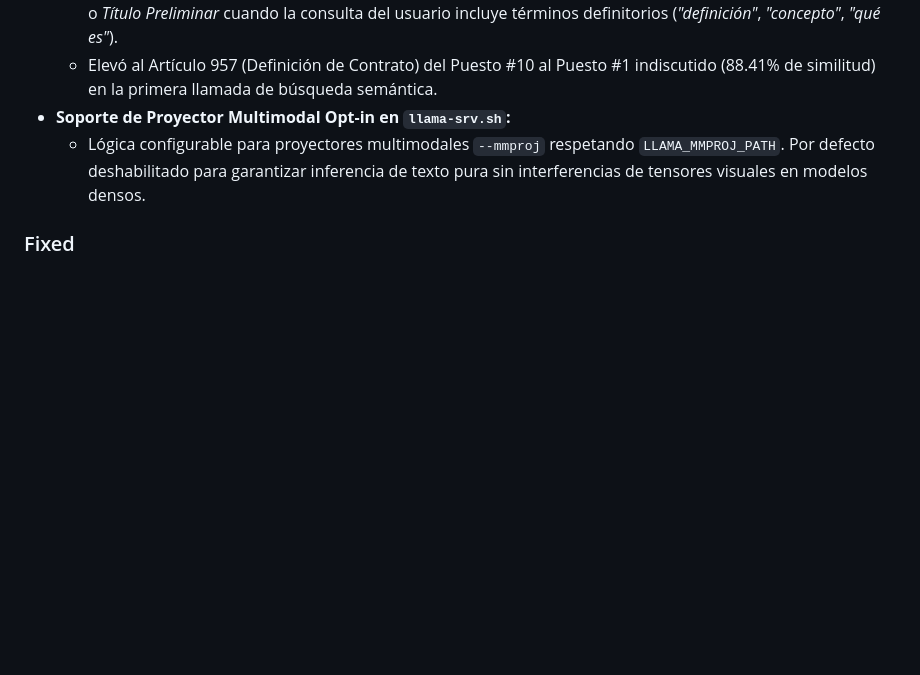
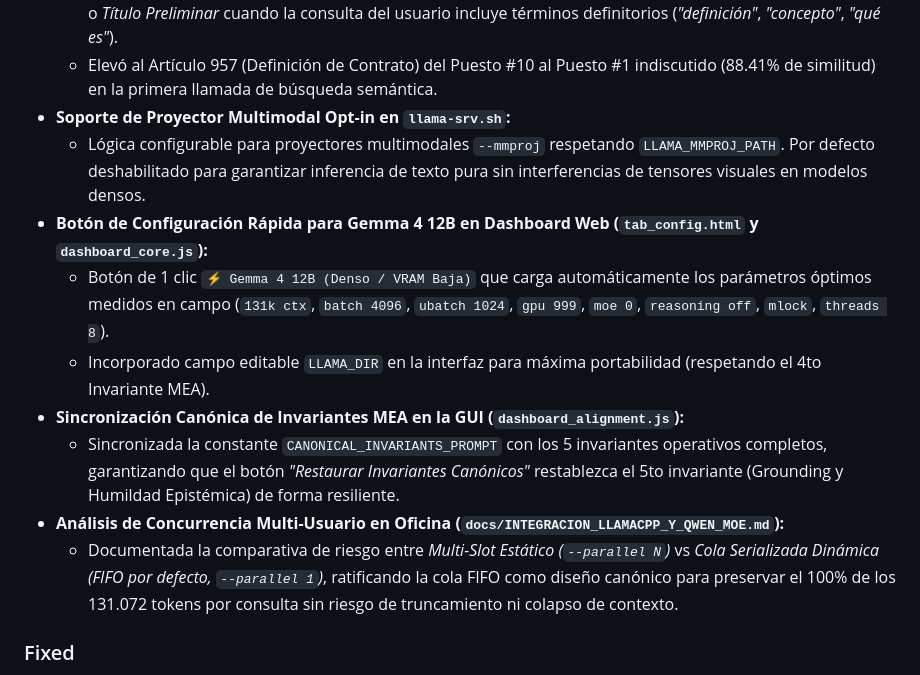
Before and after one commit to JoseLVillaronga/tech-vllm, a Markdown page: CHANGELOG.md, the part around the change. GitHub-like rendering; blank space fills up the shorter version.

```diff
--- a/CHANGELOG.md
+++ b/CHANGELOG.md
@@ -13,6 +13,13 @@ El formato está basado en [Keep a Changelog](https://keepachangelog.com/es-ES/1
   - Elevó al Artículo 957 (Definición de Contrato) del Puesto #10 al Puesto #1 indiscutido (88.41% de similitud) en la primera llamada de búsqueda semántica.
 - **Soporte de Proyector Multimodal Opt-in en `llama-srv.sh`:**
   - Lógica configurable para proyectores multimodales `--mmproj` respetando `LLAMA_MMPROJ_PATH`. Por defecto deshabilitado para garantizar inferencia de texto pura sin interferencias de tensores visuales en modelos densos.
+- **Botón de Configuración Rápida para Gemma 4 12B en Dashboard Web (`tab_config.html` y `dashboard_core.js`):**
+  - Botón de 1 clic `⚡ Gemma 4 12B (Denso / VRAM Baja)` que carga automáticamente los parámetros óptimos medidos en campo (`131k ctx`, `batch 4096`, `ubatch 1024`, `gpu 999`, `moe 0`, `reasoning off`, `mlock`, `threads 8`).
+  - Incorporado campo editable `LLAMA_DIR` en la interfaz para máxima portabilidad (respetando el 4to Invariante MEA).
+- **Sincronización Canónica de Invariantes MEA en la GUI (`dashboard_alignment.js`):**
+  - Sincronizada la constante `CANONICAL_INVARIANTS_PROMPT` con los 5 invariantes operativos completos, garantizando que el botón *"Restaurar Invariantes Canónicos"* restablezca el 5to invariante (Grounding y Humildad Epistémica) de forma resiliente.
+- **Análisis de Concurrencia Multi-Usuario en Oficina (`docs/INTEGRACION_LLAMACPP_Y_QWEN_MOE.md`):**
+  - Documentada la comparativa de riesgo entre *Multi-Slot Estático (`--parallel N`)* vs *Cola Serializada Dinámica (FIFO por defecto, `--parallel 1`)*, ratificando la cola FIFO como diseño canónico para preservar el 100% de los 131.072 tokens por consulta sin riesgo de truncamiento ni colapso de contexto.
 
 ### Fixed
 - **Descontaminación de Citas en Encabezados Jerárquicos (`app_rag_sync.py`):**
```
Also changed, not shown: docs/RETROSPECTIVAS_SESIONES.md (+12 -3 lines).
